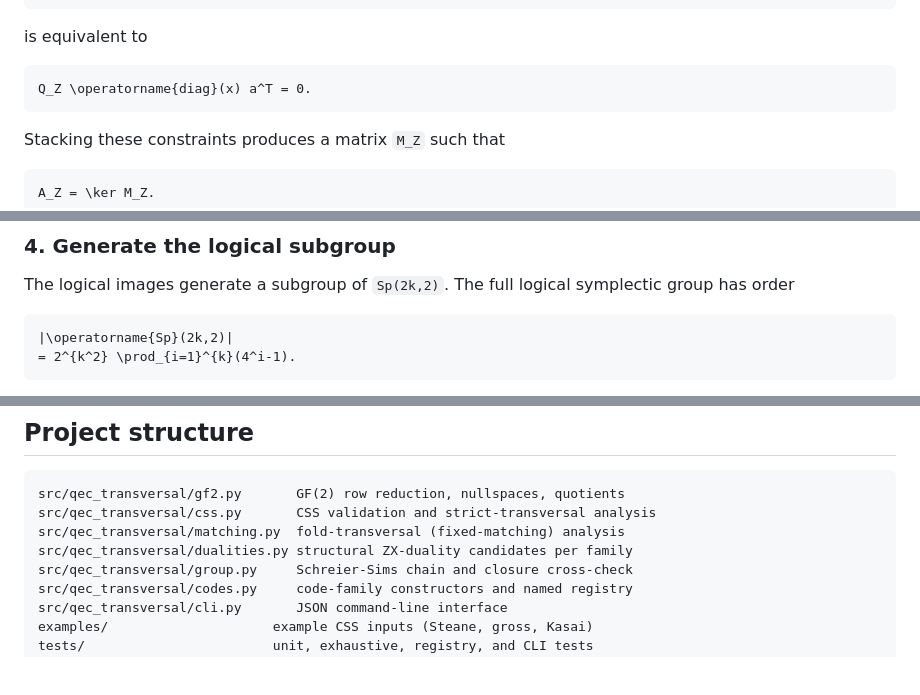
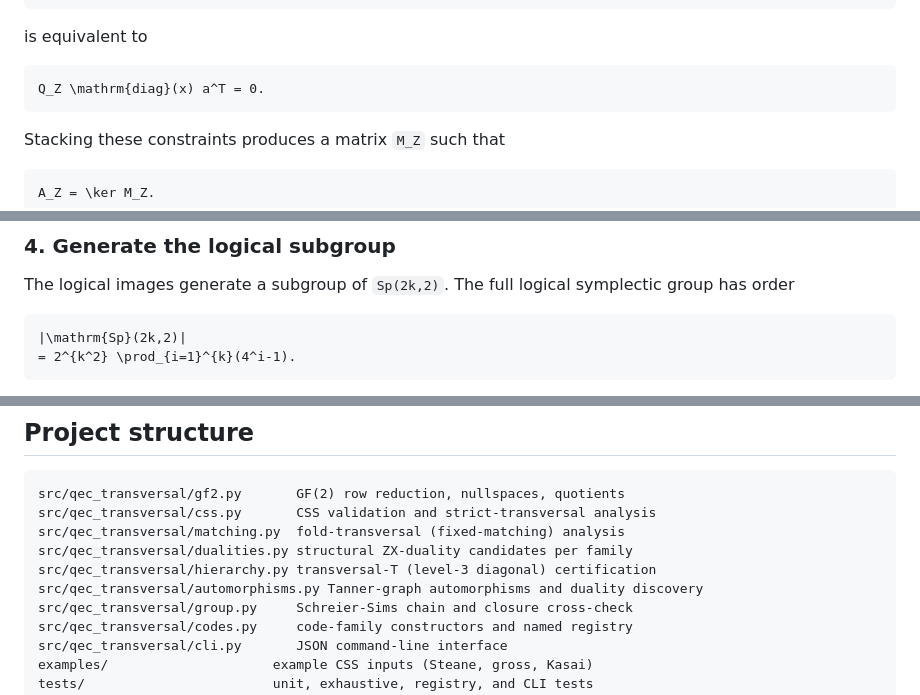
Before and after one commit to Muuuun/qec-transversal, a Markdown page: README.md, 3 parts joined by grey strips. GitHub-like rendering; blank space fills up the shorter version.

````diff
--- a/README.md
+++ b/README.md
@@ -168,7 +176,7 @@ a \odot x \in C_Z
 is equivalent to
 
 ```math
-Q_Z \operatorname{diag}(x) a^T = 0.
+Q_Z \mathrm{diag}(x) a^T = 0.
 ```
 
 Stacking these constraints produces a matrix `M_Z` such that
@@ -270,7 +278,7 @@ The logical images generate a subgroup of `Sp(2k,2)`. The full logical
 symplectic group has order
 
 ```math
-|\operatorname{Sp}(2k,2)|
+|\mathrm{Sp}(2k,2)|
 = 2^{k^2} \prod_{i=1}^{k}(4^i-1).
 ```
 
@@ -449,6 +457,8 @@ src/qec_transversal/gf2.py       GF(2) row reduction, nullspaces, quotients
 src/qec_transversal/css.py       CSS validation and strict-transversal analysis
 src/qec_transversal/matching.py  fold-transversal (fixed-matching) analysis
 src/qec_transversal/dualities.py structural ZX-duality candidates per family
+src/qec_transversal/hierarchy.py transversal-T (level-3 diagonal) certification
+src/qec_transversal/automorphisms.py Tanner-graph automorphisms and duality discovery
 src/qec_transversal/group.py     Schreier-Sims chain and closure cross-check
 src/qec_transversal/codes.py     code-family constructors and named registry
 src/qec_transversal/cli.py       JSON command-line interface
````
Also changed, not shown: other parts of README.md (+17 -9 lines).
